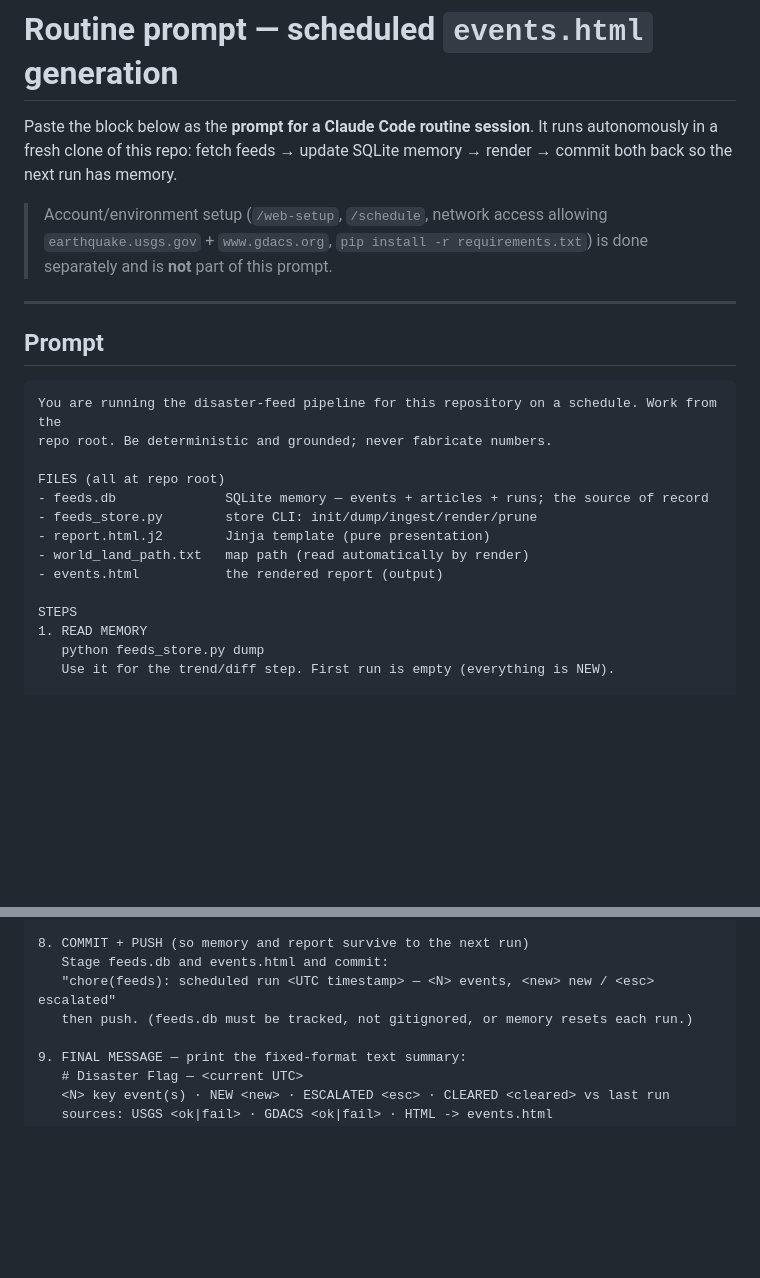
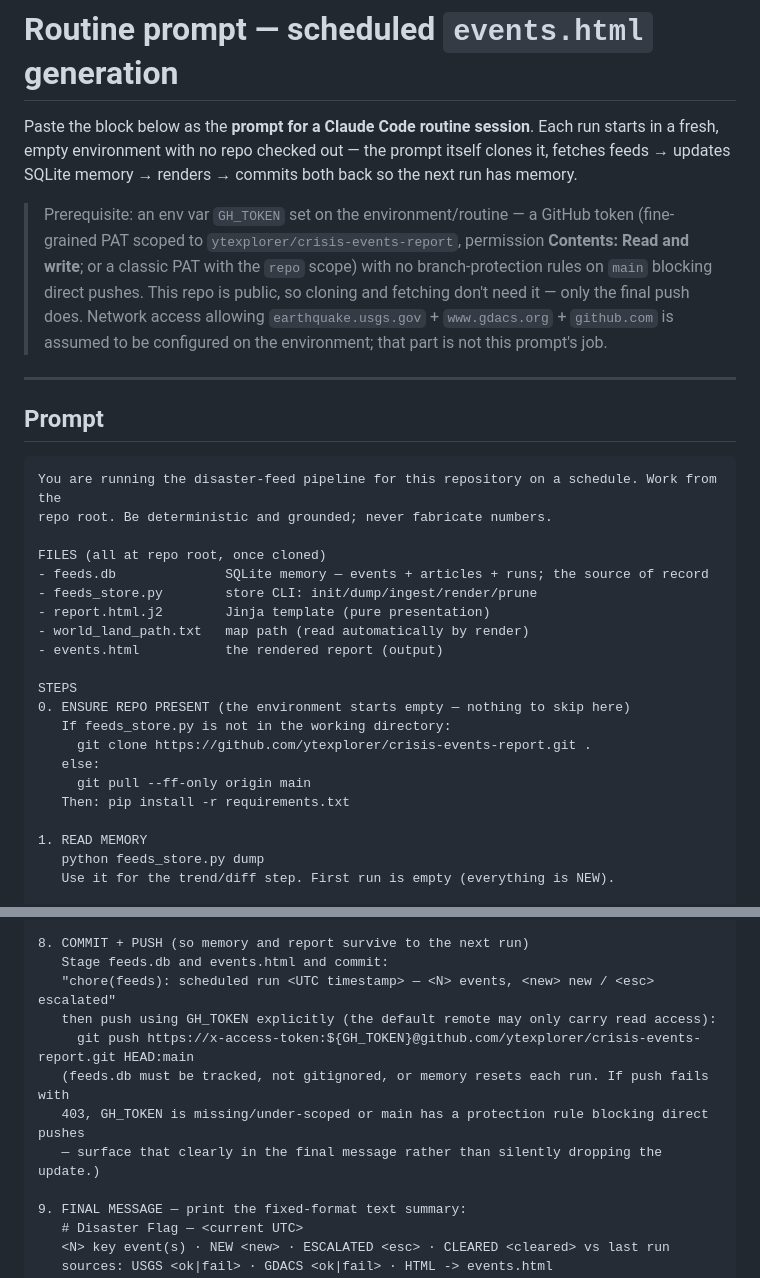
Before and after one commit to ytexplorer/crisis-events-report, a Markdown page: routine.md, 2 parts joined by grey strips. Rendered like a GitHub page; blank space fills up the shorter version.

Commit message:
docs(routine): make routine.md self-bootstrapping for empty environments
Add Step 0 (clone-or-pull + pip install) since each scheduled run starts
with no repo checked out, and no GitHub account can be linked to this
Claude account for auto-cloned Sources. Step 8's push now explicitly
authenticates with GH_TOKEN instead of relying on ambient git credentials.

```diff
--- a/routine.md
+++ b/routine.md
@@ -1,12 +1,16 @@
 # Routine prompt — scheduled `events.html` generation
 
-Paste the block below as the **prompt for a Claude Code routine session**. It runs
-autonomously in a fresh clone of this repo: fetch feeds → update SQLite memory → render →
-commit both back so the next run has memory.
+Paste the block below as the **prompt for a Claude Code routine session**. Each run starts in
+a fresh, empty environment with no repo checked out — the prompt itself clones it, fetches
+feeds → updates SQLite memory → renders → commits both back so the next run has memory.
 
-> Account/environment setup (`/web-setup`, `/schedule`, network access allowing
-> `earthquake.usgs.gov` + `www.gdacs.org`, `pip install -r requirements.txt`) is done
-> separately and is **not** part of this prompt.
+> Prerequisite: an env var `GH_TOKEN` set on the environment/routine — a GitHub token (fine-
+> grained PAT scoped to `ytexplorer/crisis-events-report`, permission **Contents: Read and
+> write**; or a classic PAT with the `repo` scope) with no branch-protection rules on `main`
+> blocking direct pushes. This repo is public, so cloning and fetching don't need it — only
+> the final push does. Network access allowing `earthquake.usgs.gov` + `www.gdacs.org` +
+> `github.com` is assumed to be configured on the environment; that part is not this prompt's
+> job.
 
 ---
 
@@ -16,7 +20,7 @@ commit both back so the next run has memory.
 You are running the disaster-feed pipeline for this repository on a schedule. Work from the
 repo root. Be deterministic and grounded; never fabricate numbers.
 
-FILES (all at repo root)
+FILES (all at repo root, once cloned)
 - feeds.db              SQLite memory — events + articles + runs; the source of record
 - feeds_store.py        store CLI: init/dump/ingest/render/prune
 - report.html.j2        Jinja template (pure presentation)
@@ -24,6 +28,13 @@ FILES (all at repo root)
 - events.html           the rendered report (output)
 
 STEPS
+0. ENSURE REPO PRESENT (the environment starts empty — nothing to skip here)
+   If feeds_store.py is not in the working directory:
+     git clone https://github.com/ytexplorer/crisis-events-report.git .
+   else:
+     git pull --ff-only origin main
+   Then: pip install -r requirements.txt
+
 1. READ MEMORY
    python feeds_store.py dump
    Use it for the trend/diff step. First run is empty (everything is NEW).
@@ -70,7 +81,11 @@ STEPS
 8. COMMIT + PUSH (so memory and report survive to the next run)
    Stage feeds.db and events.html and commit:
    "chore(feeds): scheduled run <UTC timestamp> — <N> events, <new> new / <esc> escalated"
-   then push. (feeds.db must be tracked, not gitignored, or memory resets each run.)
+   then push using GH_TOKEN explicitly (the default remote may only carry read access):
+     git push https://x-access-token:${GH_TOKEN}@github.com/ytexplorer/crisis-events-report.git HEAD:main
+   (feeds.db must be tracked, not gitignored, or memory resets each run. If push fails with
+   403, GH_TOKEN is missing/under-scoped or main has a protection rule blocking direct pushes
+   — surface that clearly in the final message rather than silently dropping the update.)
 
 9. FINAL MESSAGE — print the fixed-format text summary:
    # Disaster Flag — <current UTC>
```
